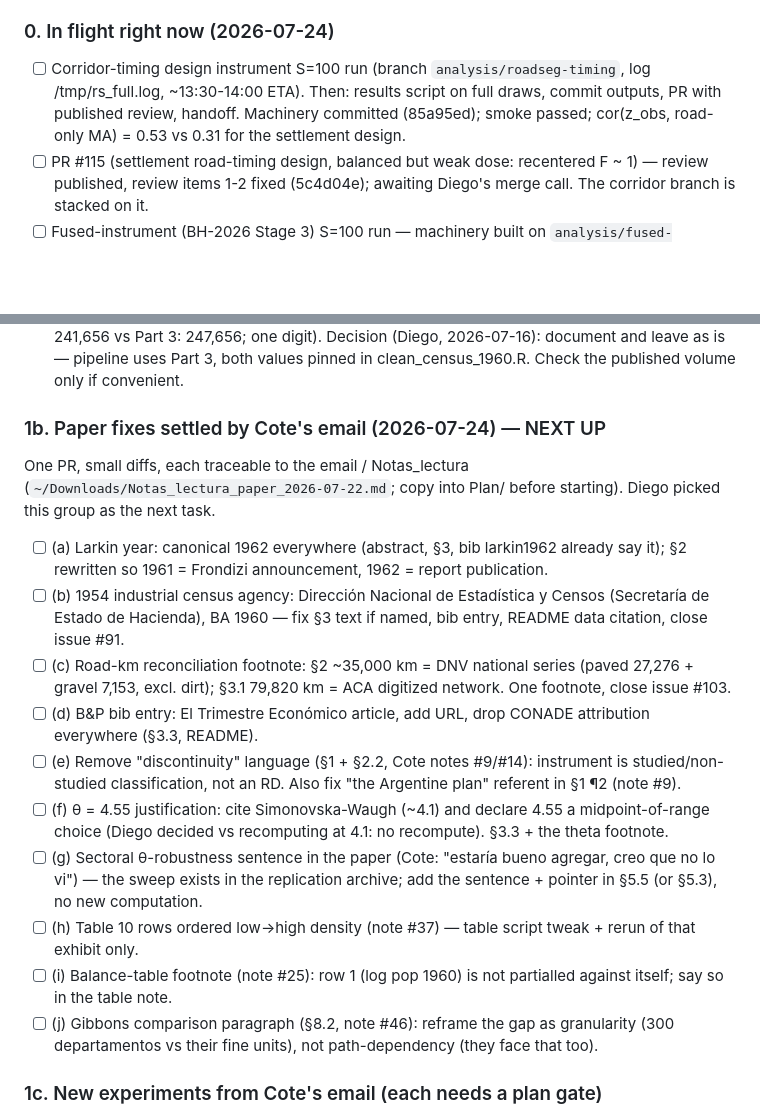
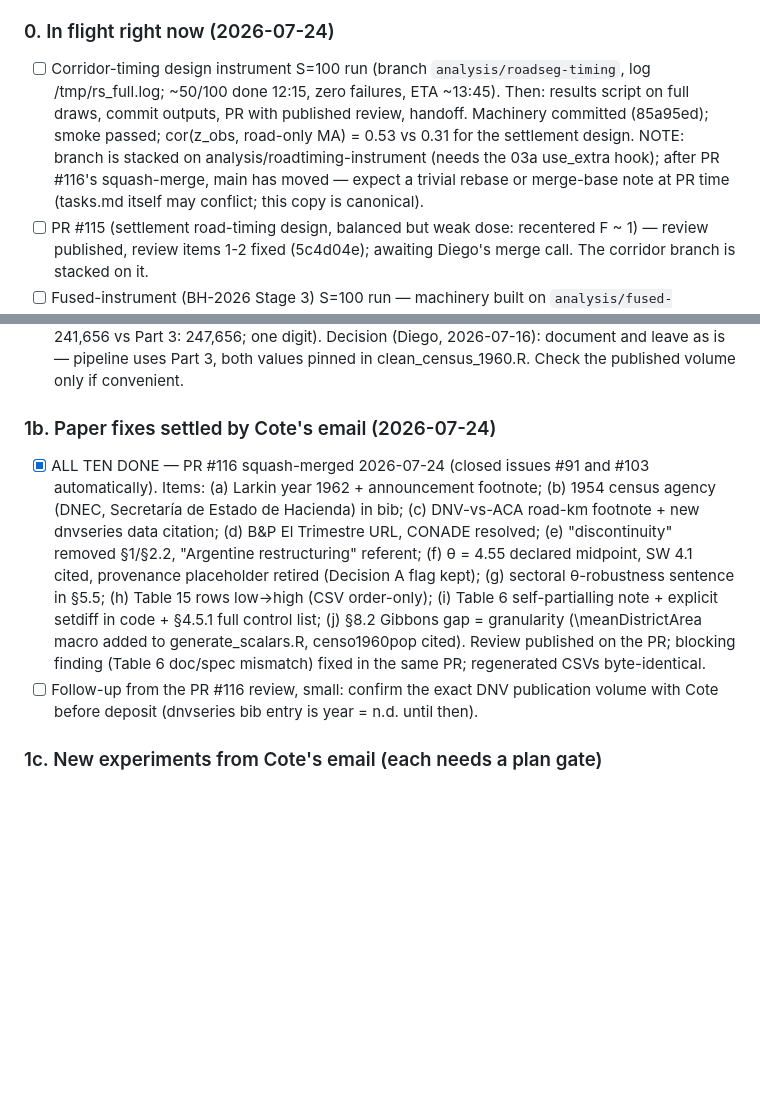
Before and after one commit to diegogentilepassaro/bimodal-transport-argentina, a Markdown page: .kiro/tasks.md, 2 parts joined by grey strips. Rendered like a GitHub page; blank space fills up the shorter version.

Commit message:
chore(tasks): PR #116 merged — mark group 1b done, DNV volume follow-up

```diff
--- a/.kiro/tasks.md
+++ b/.kiro/tasks.md
@@ -17,11 +17,15 @@ LEDGER.
 ### 0. In flight right now (2026-07-24)
 
 - [ ] Corridor-timing design instrument S=100 run (branch
-      `analysis/roadseg-timing`, log /tmp/rs_full.log, ~13:30-14:00
-      ETA). Then: results script on full draws, commit outputs, PR
-      with published review, handoff. Machinery committed (85a95ed);
-      smoke passed; cor(z_obs, road-only MA) = 0.53 vs 0.31 for the
-      settlement design.
+      `analysis/roadseg-timing`, log /tmp/rs_full.log; ~50/100 done
+      12:15, zero failures, ETA ~13:45). Then: results script on
+      full draws, commit outputs, PR with published review, handoff.
+      Machinery committed (85a95ed); smoke passed; cor(z_obs,
+      road-only MA) = 0.53 vs 0.31 for the settlement design. NOTE:
+      branch is stacked on analysis/roadtiming-instrument (needs the
+      03a use_extra hook); after PR #116's squash-merge, main has
+      moved — expect a trivial rebase or merge-base note at PR time
+      (tasks.md itself may conflict; this copy is canonical).
 - [ ] PR #115 (settlement road-timing design, balanced but weak dose:
       recentered F ~ 1) — review published, review items 1-2 fixed
       (5c4d04e); awaiting Diego's merge call. The corridor branch is
@@ -113,43 +117,26 @@ LEDGER.
       clean_census_1960.R. Check the published volume only if
       convenient.
 
-### 1b. Paper fixes settled by Cote's email (2026-07-24) — NEXT UP
+### 1b. Paper fixes settled by Cote's email (2026-07-24)
 
-One PR, small diffs, each traceable to the email / Notas_lectura
-(`~/Downloads/Notas_lectura_paper_2026-07-22.md`; copy into Plan/
-before starting). Diego picked this group as the next task.
-
-- [ ] (a) Larkin year: canonical 1962 everywhere (abstract, §3, bib
-      larkin1962 already say it); §2 rewritten so 1961 = Frondizi
-      announcement, 1962 = report publication.
-- [ ] (b) 1954 industrial census agency: Dirección Nacional de
-      Estadística y Censos (Secretaría de Estado de Hacienda), BA
-      1960 — fix §3 text if named, bib entry, README data citation,
-      close issue #91.
-- [ ] (c) Road-km reconciliation footnote: §2 ~35,000 km = DNV
-      national series (paved 27,276 + gravel 7,153, excl. dirt);
-      §3.1 79,820 km = ACA digitized network. One footnote, close
-      issue #103.
-- [ ] (d) B&P bib entry: El Trimestre Económico article, add URL,
-      drop CONADE attribution everywhere (§3.3, README).
-- [ ] (e) Remove "discontinuity" language (§1 + §2.2, Cote notes
-      #9/#14): instrument is studied/non-studied classification, not
-      an RD. Also fix "the Argentine plan" referent in §1 ¶2
-      (note #9).
-- [ ] (f) θ = 4.55 justification: cite Simonovska-Waugh (~4.1) and
-      declare 4.55 a midpoint-of-range choice (Diego decided vs
-      recomputing at 4.1: no recompute). §3.3 + the theta footnote.
-- [ ] (g) Sectoral θ-robustness sentence in the paper (Cote: "estaría
-      bueno agregar, creo que no lo vi") — the sweep exists in the
-      replication archive; add the sentence + pointer in §5.5 (or
-      §5.3), no new computation.
-- [ ] (h) Table 10 rows ordered low→high density (note #37) — table
-      script tweak + rerun of that exhibit only.
-- [ ] (i) Balance-table footnote (note #25): row 1 (log pop 1960)
-      is not partialled against itself; say so in the table note.
-- [ ] (j) Gibbons comparison paragraph (§8.2, note #46): reframe the
-      gap as granularity (300 departamentos vs their fine units),
-      not path-dependency (they face that too).
+- [x] ALL TEN DONE — PR #116 squash-merged 2026-07-24 (closed issues
+      #91 and #103 automatically). Items: (a) Larkin year 1962 +
+      announcement footnote; (b) 1954 census agency (DNEC, Secretaría
+      de Estado de Hacienda) in bib; (c) DNV-vs-ACA road-km footnote
+      + new dnvseries data citation; (d) B&P El Trimestre URL, CONADE
+      resolved; (e) "discontinuity" removed §1/§2.2, "Argentine
+      restructuring" referent; (f) θ = 4.55 declared midpoint, SW 4.1
+      cited, provenance placeholder retired (Decision A flag kept);
+      (g) sectoral θ-robustness sentence in §5.5; (h) Table 15 rows
+      low→high (CSV order-only); (i) Table 6 self-partialling note +
+      explicit setdiff in code + §4.5.1 full control list; (j) §8.2
+      Gibbons gap = granularity (\meanDistrictArea macro added to
+      generate_scalars.R, censo1960pop cited). Review published on
+      the PR; blocking finding (Table 6 doc/spec mismatch) fixed in
+      the same PR; regenerated CSVs byte-identical.
+- [ ] Follow-up from the PR #116 review, small: confirm the exact
+      DNV publication volume with Cote before deposit (dnvseries bib
+      entry is year = n.d. until then).
 
 ### 1c. New experiments from Cote's email (each needs a plan gate)
 
```
